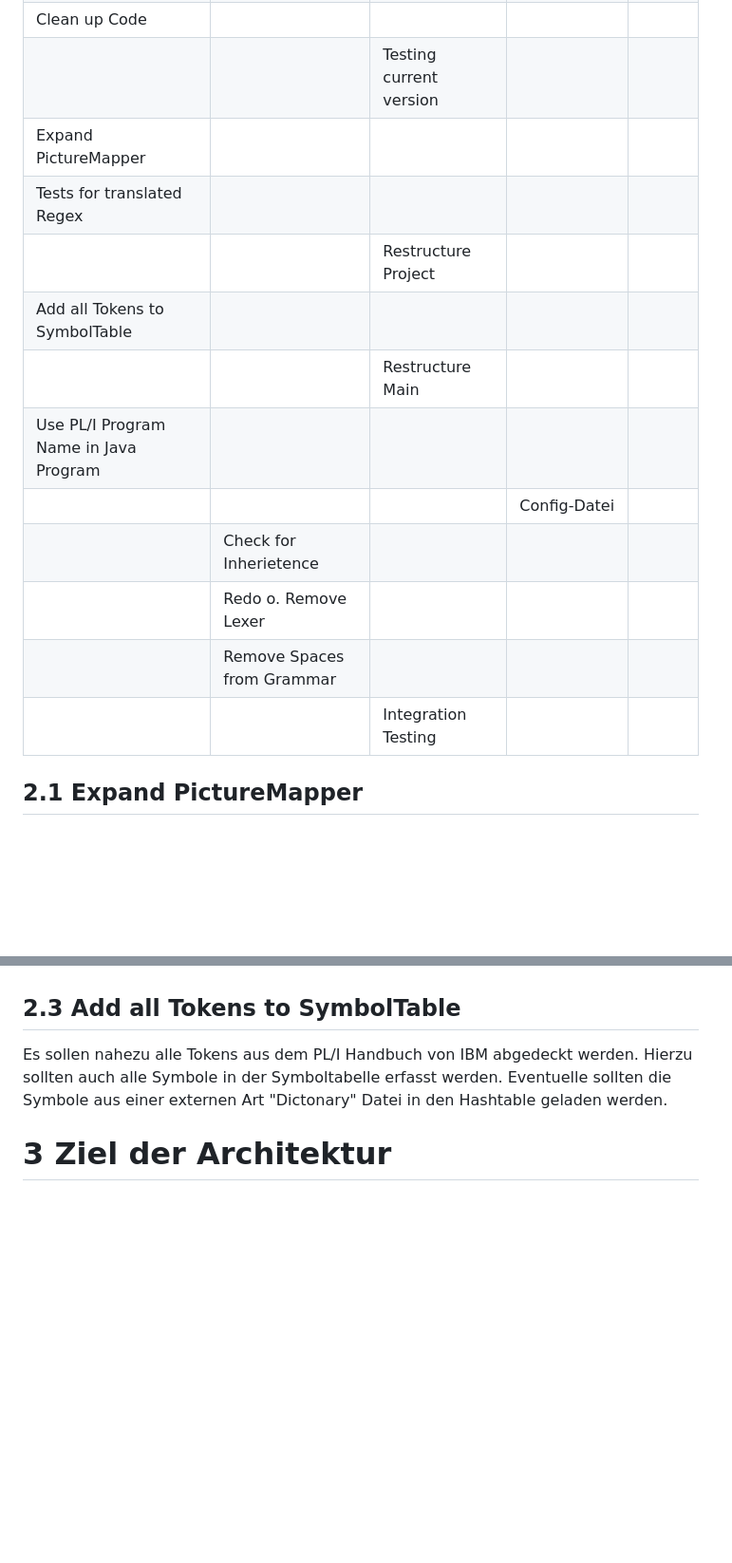
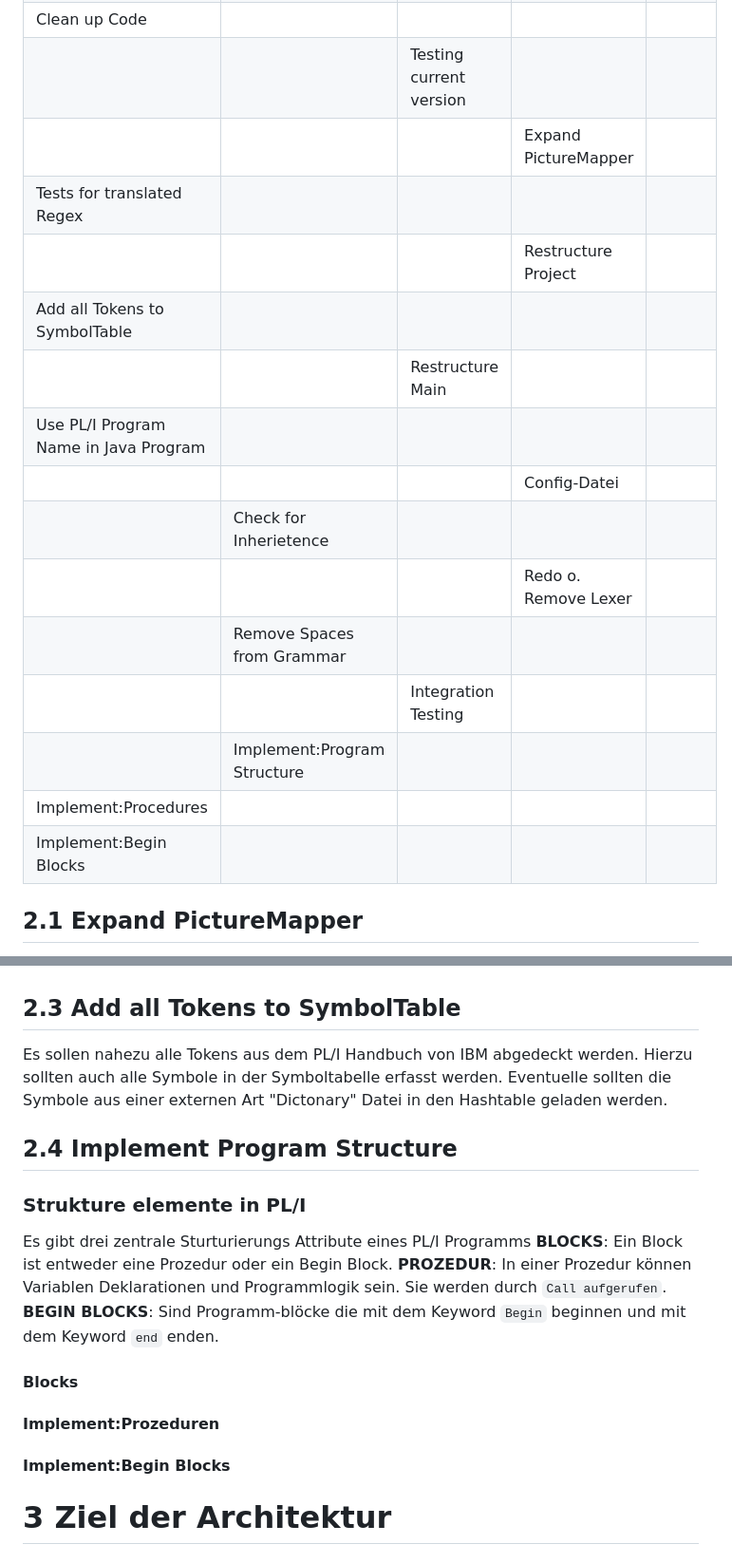
Before and after one commit to lhahner/aspekte-formale-uebersetzung-programmiersprachen, a Markdown page: README.md, 2 parts joined by grey strips. Shown at 95% size. Drawn GitHub-style; blank space fills up the shorter version.

```diff
--- a/README.md
+++ b/README.md
@@ -52,17 +52,20 @@ Arbeitsergebnisse der PA 4 im Bezug auf den Transpiler vertiefen und verfeinern.
 |                                       |                             |                         | Migrate Project to Maven |      |
 | Clean up Code                         |                             |                         |                          |      |
 |                                       |                             | Testing current version |                          |      |
-| Expand PictureMapper                  |                             |                         |                          |      |
+|                                       |                             |                         |  Expand PictureMapper    |      |
 | Tests for translated Regex            |                             |                         |                          |      |
-|                                       |                             | Restructure Project     |                          |      |
+|                                       |                             |                         | Restructure Project      |      |
 | Add all Tokens to SymbolTable         |                             |                         |                          |      |
 |                                       |                             | Restructure Main        |                          |      |
 | Use PL/I Program Name in Java Program |                             |                         |                          |      |
 |                                       |                             |                         | Config-Datei             |      |
 |                                       | Check for Inherietence      |                         |                          |      |
-|                                       | Redo o. Remove Lexer        |                         |                          |      |
+|                                       |                             |                         | Redo o. Remove Lexer     |      |
 |                                       | Remove Spaces from Grammar  |                         |                          |      |
 |                                       |                             | Integration Testing     |                          |      |
+|                                       | Implement:Program Structure |                         |                          |      |
+| Implement:Procedures                  |                             |                         |                          |      |
+| Implement:Begin Blocks                |                             |                         |                          |      |
 
 ## 2.1 Expand PictureMapper
 In der PL/I Language Reference, S. 329 bis S. 343 wird der Picture Typ genauer beschrieben. Hier sind alle Ausprägungen des Typs beschrieben,
@@ -76,6 +79,17 @@ Dazu am besten eine Testklasse schreiben die diesen Fall testet.
 Es sollen nahezu alle Tokens aus dem PL/I Handbuch von IBM abgedeckt werden.
 Hierzu sollten auch alle Symbole in der Symboltabelle erfasst werden. Eventuelle sollten die Symbole aus einer externen Art "Dictonary" Datei in den Hashtable geladen werden.
 
+## 2.4 Implement Program Structure
+### Strukture elemente in PL/I
+Es gibt drei zentrale Sturturierungs Attribute eines PL/I Programms
+**BLOCKS**: Ein Block ist entweder eine Prozedur oder ein Begin Block.
+**PROZEDUR**: In einer Prozedur können Variablen Deklarationen und Programmlogik sein. Sie werden durch `Call aufgerufen`.
+**BEGIN BLOCKS**: Sind Programm-blöcke die mit dem Keyword `Begin` beginnen und mit dem Keyword `end` enden.
+
+#### Blocks
+#### Implement:Prozeduren
+#### Implement:Begin Blocks
+
 # 3 Ziel der Architektur
 ## 3.1 Perspektive des Entwicklers
 Die Architektur soll so aufgebaut sein das der Entwickler die PL/I Grammatikdatei und die PL/I Symboldatei mit einer X-Beliebigen Grammatikdatei und einer X-Beliebigen Symboldatei
```
